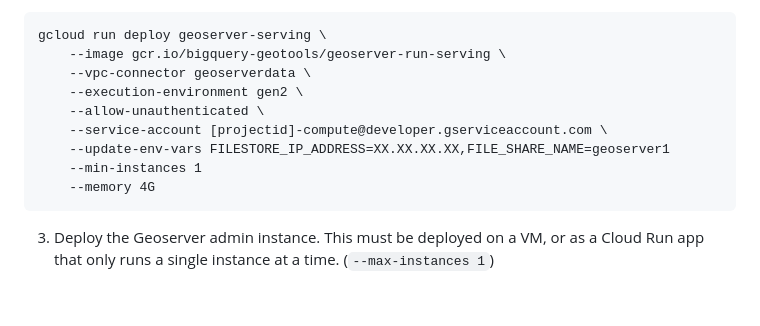
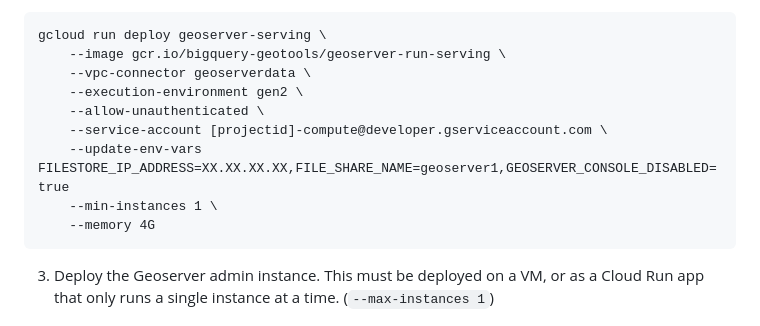
Before and after one commit to GoogleCloudPlatform/solutions-geospatial-analytics, a Markdown page: geoserver-run/README.md, the part around the change. Rendered like a GitHub page; blank space fills up the shorter version.

Commit message:
add serving env var

````diff
--- a/geoserver-run/README.md
+++ b/geoserver-run/README.md
@@ -27,8 +27,8 @@ gcloud run deploy geoserver-serving \
     --execution-environment gen2 \
     --allow-unauthenticated \
     --service-account [projectid]-compute@developer.gserviceaccount.com \
-    --update-env-vars FILESTORE_IP_ADDRESS=XX.XX.XX.XX,FILE_SHARE_NAME=geoserver1
-    --min-instances 1
+    --update-env-vars FILESTORE_IP_ADDRESS=XX.XX.XX.XX,FILE_SHARE_NAME=geoserver1,GEOSERVER_CONSOLE_DISABLED=true
+    --min-instances 1 \
     --memory 4G
 ```
 
````
